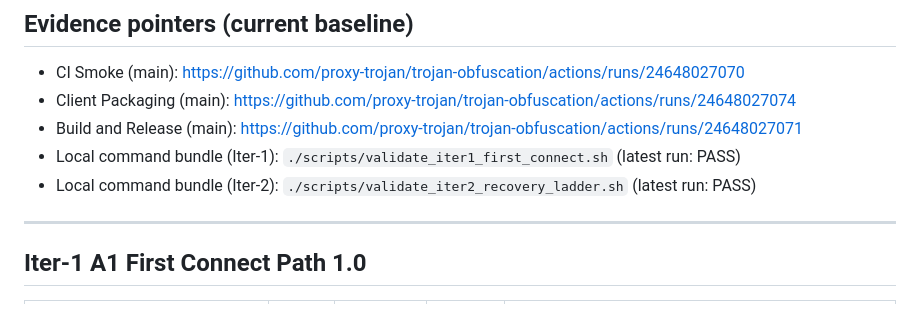
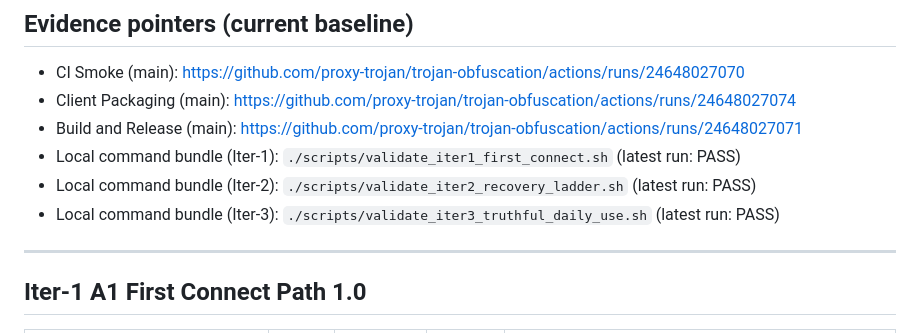
Before and after one commit to proxy-trojan/trojan-obfuscation, a Markdown page: docs/desktop-validation-matrix.md, the part around the change. Drawn GitHub-style.

Commit message:
docs(validation): add iter-3 command bundle pointer

```diff
--- a/docs/desktop-validation-matrix.md
+++ b/docs/desktop-validation-matrix.md
@@ -12,6 +12,7 @@ Use this matrix to record durable, comparable results for **v1.6+ internal beta*
 - Build and Release (main): <https://github.com/proxy-trojan/trojan-obfuscation/actions/runs/24648027071>
 - Local command bundle (Iter-1): `./scripts/validate_iter1_first_connect.sh` (latest run: PASS)
 - Local command bundle (Iter-2): `./scripts/validate_iter2_recovery_ladder.sh` (latest run: PASS)
+- Local command bundle (Iter-3): `./scripts/validate_iter3_truthful_daily_use.sh` (latest run: PASS)
 
 ---
 
```
